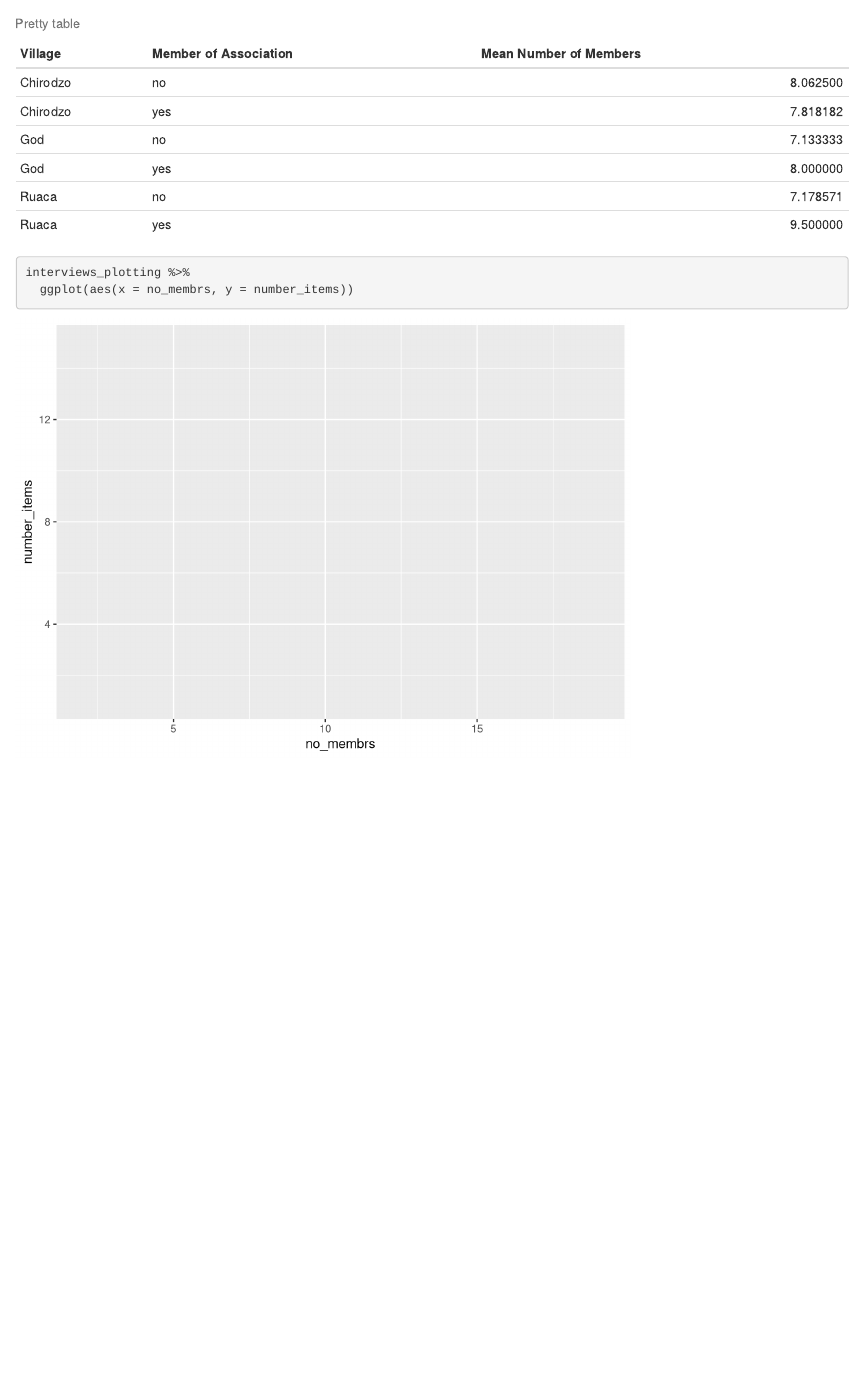
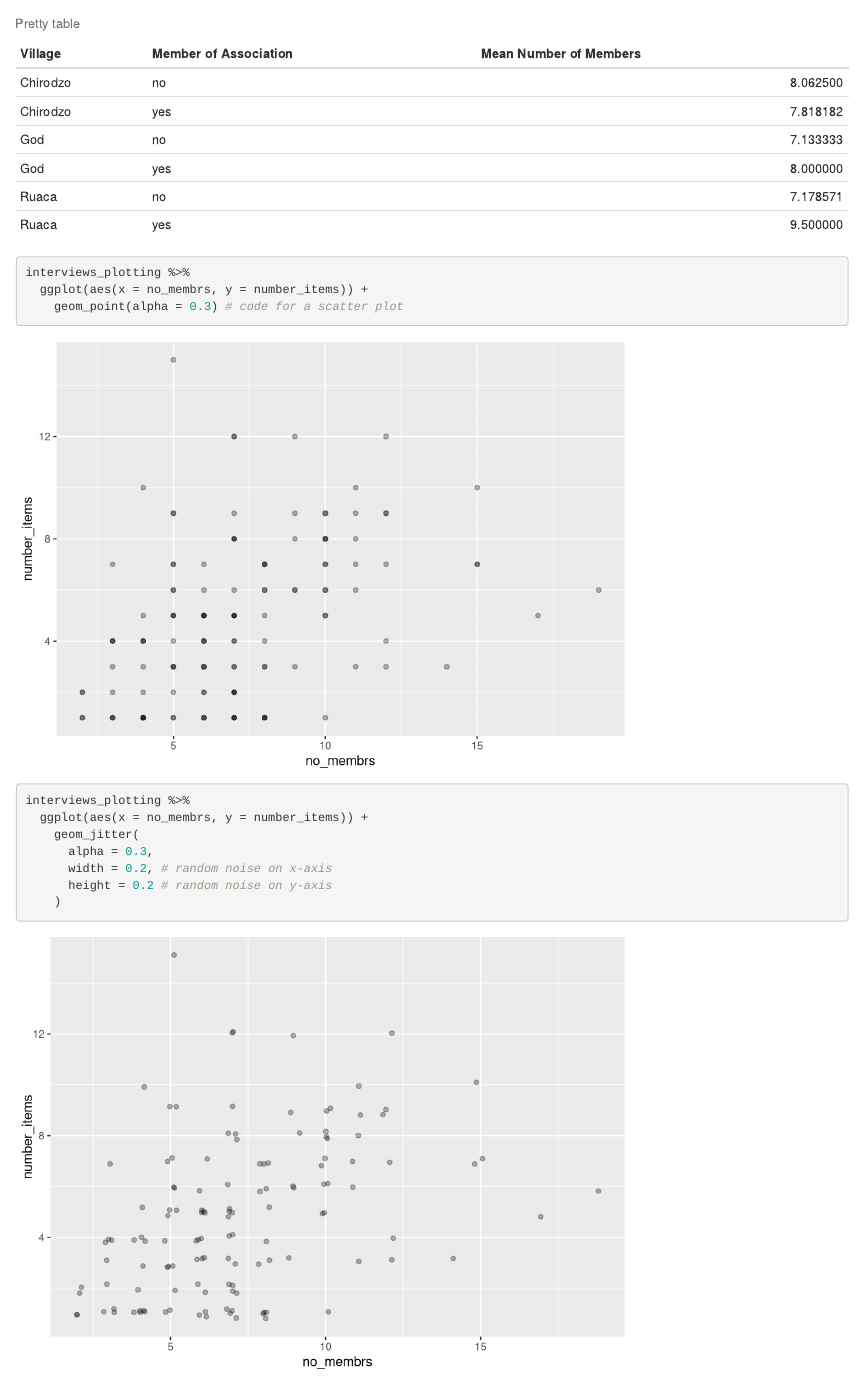
Before and after one commit to FSElsen/2023-02-Data-Carpentry-Notes, an R Markdown document (data-carpentry/documents/awesome-report.Rmd): the page in a window 1100 px wide, from 780 px down. Rendered offline with R 4.5, knitr and Pandoc, with nearby package versions; code that draws random numbers runs with fixed seeds of ours.

Commit message:
gitautosync update 41

````diff
--- a/data-carpentry/documents/awesome-report.Rmd
+++ b/data-carpentry/documents/awesome-report.Rmd
@@ -61,5 +61,16 @@ interviews %>%
 
 ```{r}
 interviews_plotting %>%
-  ggplot(aes(x = no_membrs, y = number_items))
+  ggplot(aes(x = no_membrs, y = number_items)) +
+    geom_point(alpha = 0.3) # code for a scatter plot
 ```
+
+```{r}
+interviews_plotting %>%
+  ggplot(aes(x = no_membrs, y = number_items)) +
+    geom_jitter(
+      alpha = 0.3,
+      width = 0.2, # random noise on x-axis
+      height = 0.2 # random noise on y-axis
+    )
+```
````
